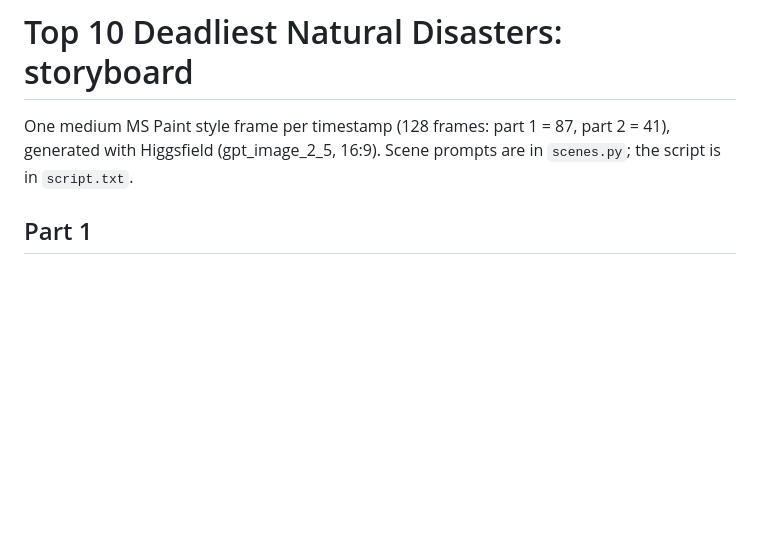
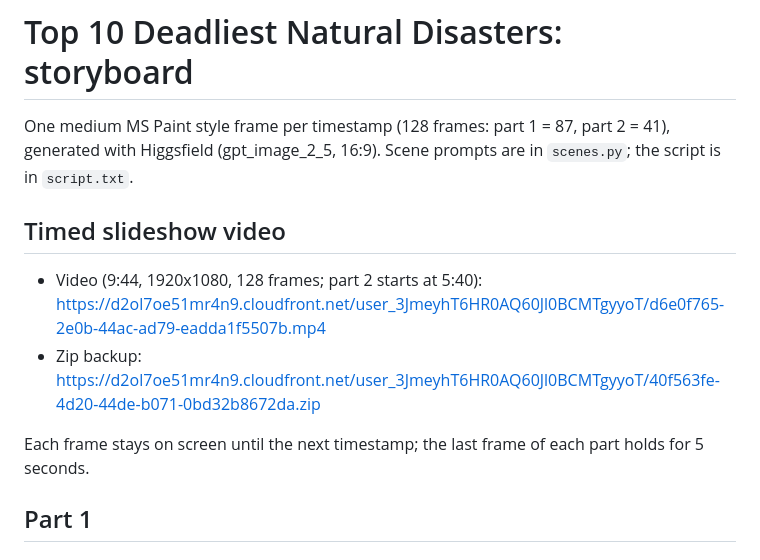
Before and after one commit to loulouoo/loulou, a Markdown page: top10-disasters/STORYBOARD.md, the part around the change. GitHub-like rendering; blank space fills up the shorter version.

Commit message:
Add Top 10 disasters timed slideshow video links
Co-Authored-By: Claude Opus 5.5 <noreply@anthropic.com>
Claude-Session: https://claude.ai/code/session_015V72N1T3Beret166EsTcrj

```diff
--- a/top10-disasters/STORYBOARD.md
+++ b/top10-disasters/STORYBOARD.md
@@ -1,6 +1,13 @@
 # Top 10 Deadliest Natural Disasters: storyboard
 
 One medium MS Paint style frame per timestamp (128 frames: part 1 = 87, part 2 = 41), generated with Higgsfield (gpt_image_2_5, 16:9). Scene prompts are in `scenes.py`; the script is in `script.txt`.
+
+## Timed slideshow video
+
+- Video (9:44, 1920x1080, 128 frames; part 2 starts at 5:40): https://d2ol7oe51mr4n9.cloudfront.net/user_3JmeyhT6HR0AQ60Jl0BCMTgyyoT/d6e0f765-2e0b-44ac-ad79-eadda1f5507b.mp4
+- Zip backup: https://d2ol7oe51mr4n9.cloudfront.net/user_3JmeyhT6HR0AQ60Jl0BCMTgyyoT/40f563fe-4d20-44de-b071-0bd32b8672da.zip
+
+Each frame stays on screen until the next timestamp; the last frame of each part holds for 5 seconds.
 
 ## Part 1
 
```
